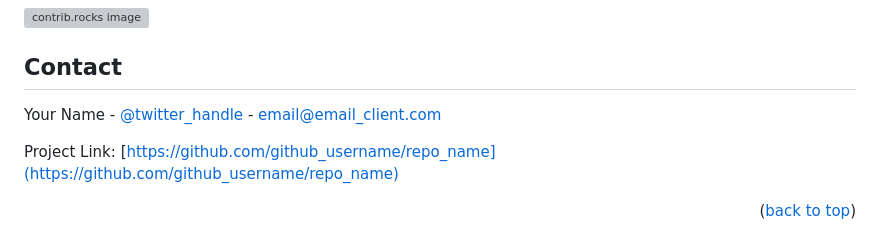
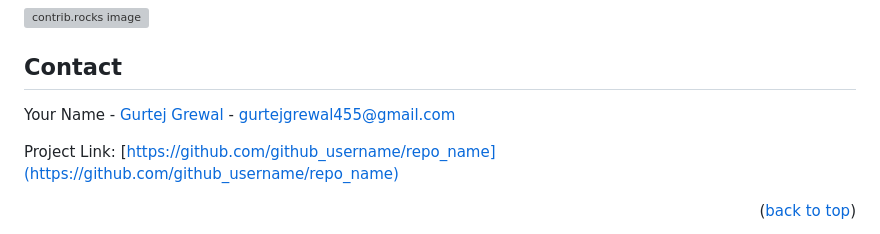
Before and after one commit to GrewalCreator/MemoryMate, a Markdown page: README.md, the part around the change printed below. Drawn GitHub-style; grey boxes are pictures that could not be loaded.

```diff
--- a/README.md
+++ b/README.md
@@ -92,7 +93,7 @@ _For more examples, please refer to the [Documentation](https://example.com)_
 <!-- CONTACT -->
 ## Contact
 
-Your Name - [@twitter_handle](https://twitter.com/twitter_handle) - email@email_client.com
+Your Name - [Gurtej Grewal]([linkedin-url]) - gurtejgrewal455@gmail.com
 
 Project Link: [https://github.com/github_username/repo_name](https://github.com/github_username/repo_name)
 
```
Also changed, not shown: other parts of README.md (+1 -0 lines).
